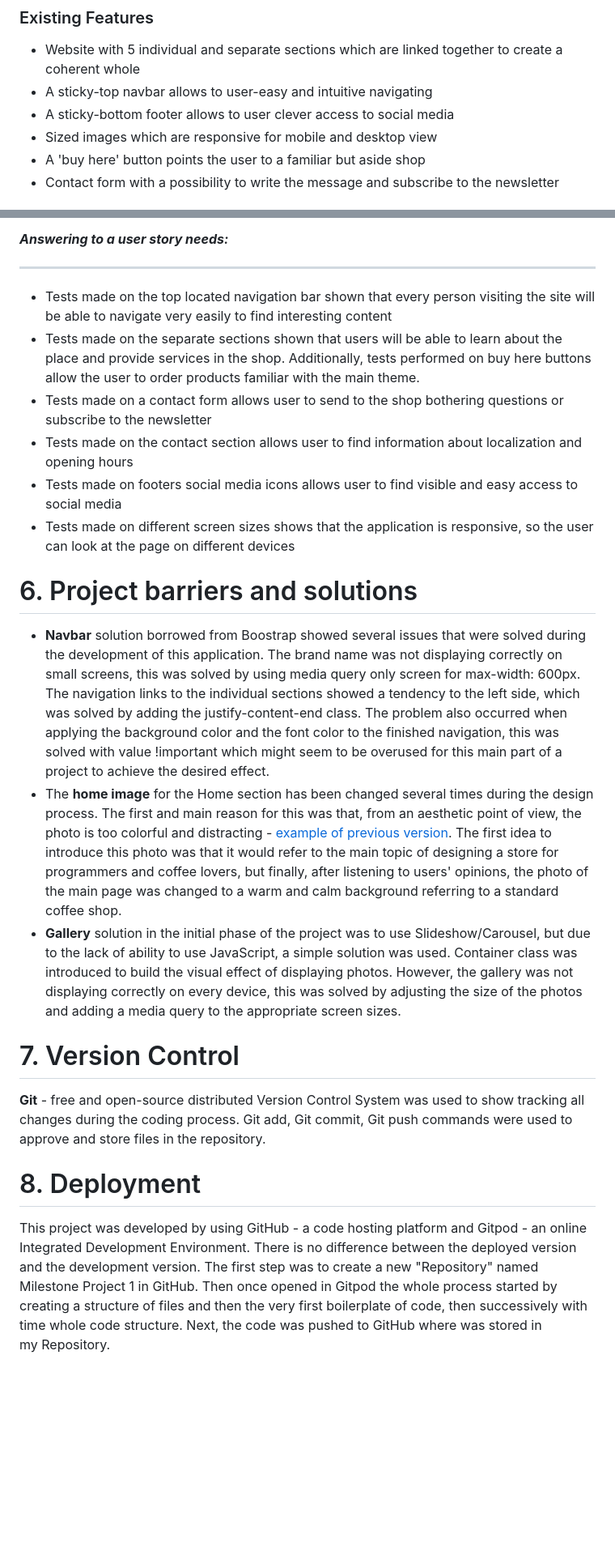
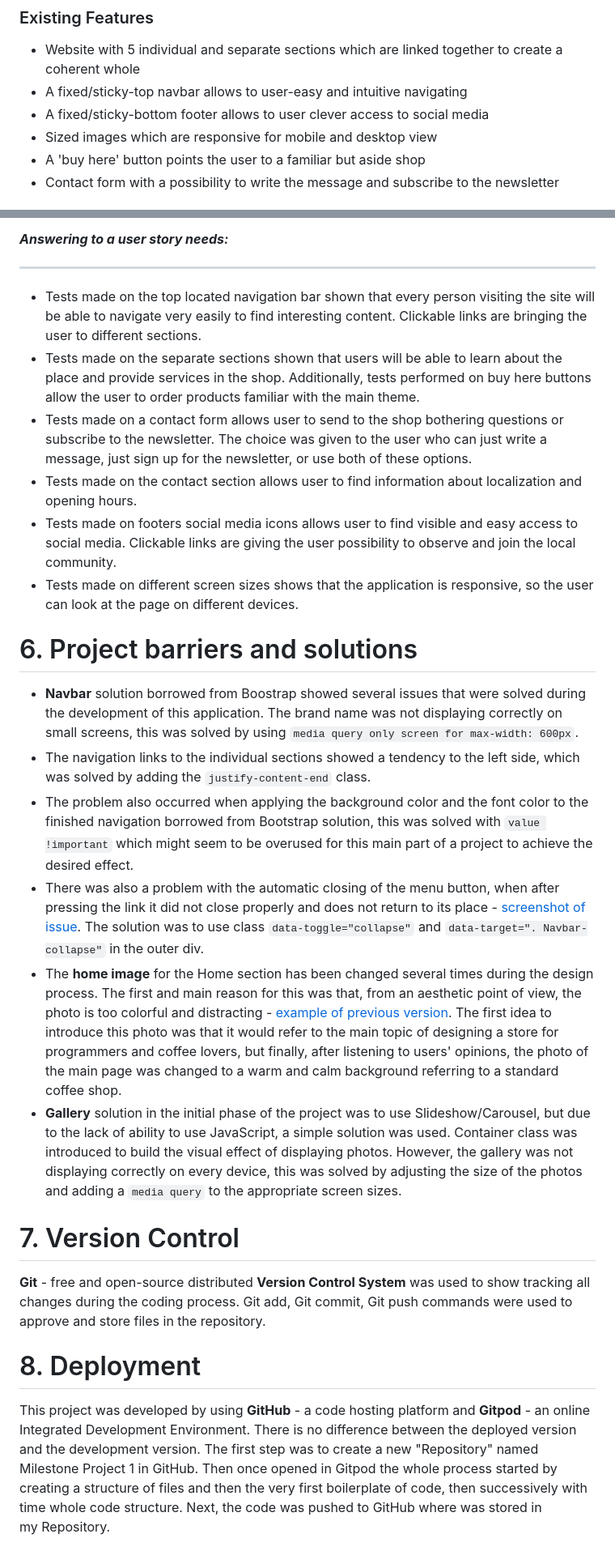
Before and after one commit to Code-Institute-Submissions/MilestoneProject1-The-Coding-House-of-Espresso, a Markdown page: README.md, 2 parts joined by grey strips. Shown: that part at 81% size. Drawn GitHub-style; blank space fills up the shorter version.

Commit message:
add prt scr to docs, update Readme

```diff
--- a/README.md
+++ b/README.md
@@ -80,8 +80,8 @@ The selection of images has been made to present beverages and food served in th
 
 ### Existing Features
 * Website with 5 individual and separate sections which are linked together to create a coherent whole
-* A sticky-top navbar allows to user-easy and intuitive navigating
-* A sticky-bottom footer allows to user clever access to social media
+* A fixed/sticky-top navbar allows to user-easy and intuitive navigating
+* A fixed/sticky-bottom footer allows to user clever access to social media
 * Sized images which are responsive for mobile and desktop view
 * A 'buy here' button points the user to a familiar but aside shop
 * Contact form with a possibility to write the message and subscribe to the newsletter
@@ -145,27 +145,30 @@ The tests were conducted mainly with the use of **Google Chrome** browser, recom
 _**Answering to a user story needs:**_
 <hr>
 
-* Tests made on the top located navigation bar shown that every person visiting the site will be able to navigate very easily to find interesting content
+* Tests made on the top located navigation bar shown that every person visiting the site will be able to navigate very easily to find interesting content. Clickable links are bringing the user to different sections.
 * Tests made on the separate sections shown that users will be able to learn about the place and provide services in the shop. Additionally, tests performed on buy here buttons allow the user to order products familiar with the main theme.
-* Tests made on a contact form allows user to send to the shop bothering questions or subscribe to the newsletter
-* Tests made on the contact section allows user to find information about localization and opening hours
-* Tests made on footers social media icons allows user to find  visible and easy access to social media
-* Tests made on different screen sizes shows that the application is responsive, so the user can look at the page on different devices
+* Tests made on a contact form allows user to send to the shop bothering questions or subscribe to the newsletter. The choice was given to the user who can just write a message, just sign up for the newsletter, or use both of these options.
+* Tests made on the contact section allows user to find information about localization and opening hours.
+* Tests made on footers social media icons allows user to find  visible and easy access to social media. Clickable links are giving the user possibility to observe and join the local community.
+* Tests made on different screen sizes shows that the application is responsive, so the user can look at the page on different devices.
 
 # 6. Project barriers and solutions
 
-* **Navbar** solution borrowed from Boostrap showed several issues that were solved during the development of this application. The brand name was not displaying correctly on small screens, this was solved by using media query only screen for max-width: 600px. The navigation links to the individual sections showed a tendency to the left side, which was solved by adding the justify-content-end class. The problem also occurred when applying the background color and the font color to the finished navigation, this was solved with value !important which might seem to be overused for this main part of a project to achieve the desired effect.
+* **Navbar** solution borrowed from Boostrap showed several issues that were solved during the development of this application. The brand name was not displaying correctly on small screens, this was solved by using `media query only screen for max-width: 600px`.
+* The navigation links to the individual sections showed a tendency to the left side, which was solved by adding the `justify-content-end` class.
+* The problem also occurred when applying the background color and the font color to the finished navigation borrowed from Bootstrap solution, this was solved with `value !important` which might seem to be overused for this main part of a project to achieve the desired effect.
+* There was also a problem with the automatic closing of the menu button, when after pressing the link it did not close properly and does not return to its place - [screenshot of issue](/assets/docs/navnotclosing.jpg). The solution was to use class `data-toggle="collapse"` and `data-target=". Navbar-collapse"` in the outer div.
 * The **home image** for the Home section has been changed several times during the design process. The first and main reason for this was that, from an aesthetic point of view, the photo is too colorful and distracting - [example of previous version](/assets/docs/toppicture.jpg). The first idea to introduce this photo was that it would refer to the main topic of designing a store for programmers and coffee lovers, but finally, after listening to users' opinions, the photo of the main page was changed to a warm and calm background referring to a standard coffee shop.
-* **Gallery** solution in the initial phase of the project was to use Slideshow/Carousel, but due to the lack of ability to use JavaScript, a simple solution was used. Container class was introduced to build the visual effect of displaying photos. However, the gallery was not displaying correctly on every device, this was solved by adjusting the size of the photos and adding a media query to the appropriate screen sizes.
+* **Gallery** solution in the initial phase of the project was to use Slideshow/Carousel, but due to the lack of ability to use JavaScript, a simple solution was used. Container class was introduced to build the visual effect of displaying photos. However, the gallery was not displaying correctly on every device, this was solved by adjusting the size of the photos and adding a `media query` to the appropriate screen sizes.
 
 # 7. Version Control
 
-**Git** - free and open-source distributed Version Control System was used to show tracking all changes during the coding process.
+**Git** - free and open-source distributed **Version Control System** was used to show tracking all changes during the coding process.
 Git add, Git commit, Git push commands were used to approve and store files in the repository.
 
 # 8. Deployment
 
-This project was developed by using GitHub - a code hosting platform and Gitpod - an online Integrated Development Environment. There is no difference between the deployed version and the development version.
+This project was developed by using **GitHub** - a code hosting platform and **Gitpod** - an online Integrated Development Environment. There is no difference between the deployed version and the development version.
 The first step was to create a new "Repository" named Milestone Project 1 in GitHub. Then once opened in Gitpod the whole process started by creating a structure of files and then the very first boilerplate of code, then successively with time whole code structure. Next, the code was pushed to GitHub where was stored in my Repository.
 ### Deployment using GitHub pages:
 * Navigate to the Git Hub Repository - **My Repository**
```
Also changed, not shown: other parts of README.md (+2 -2 lines), assets/docs/navnotclosing.jpg (added), 1 other file.
